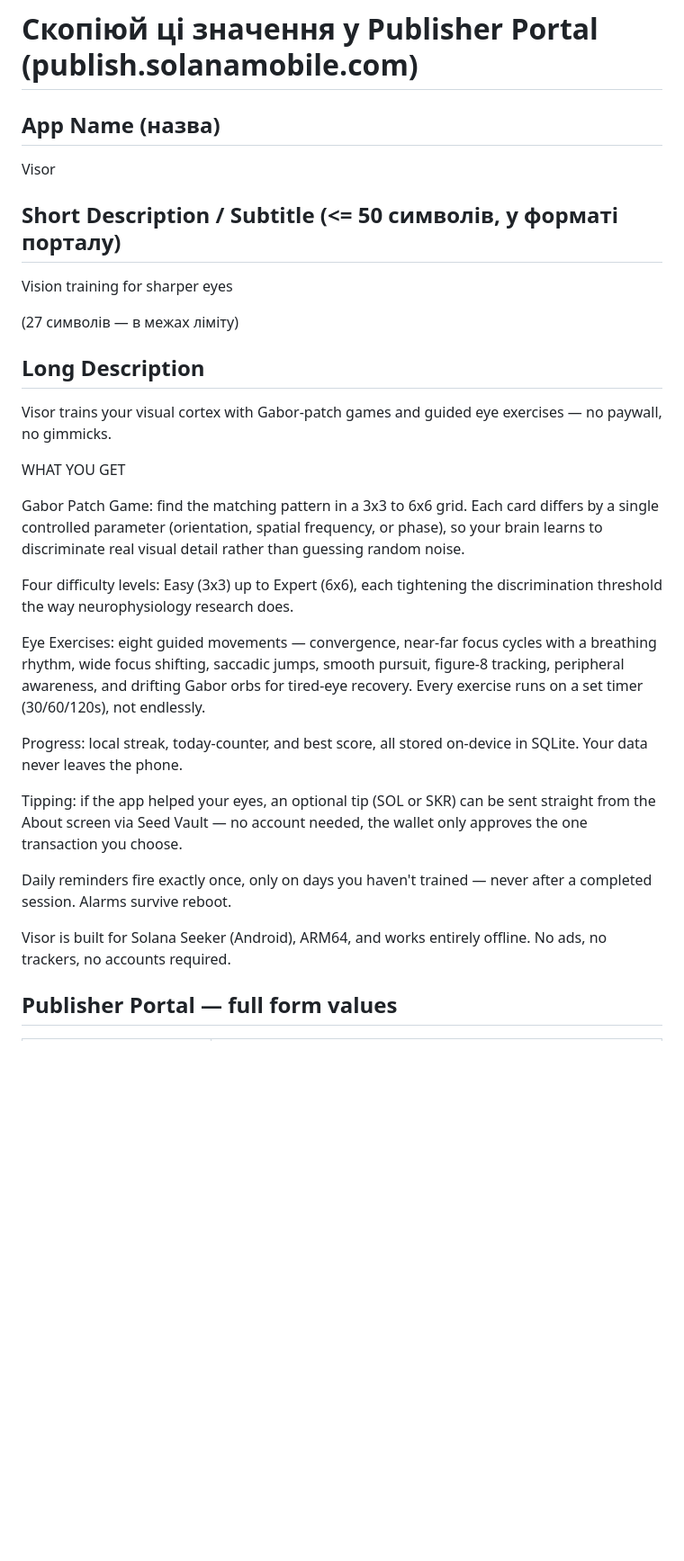
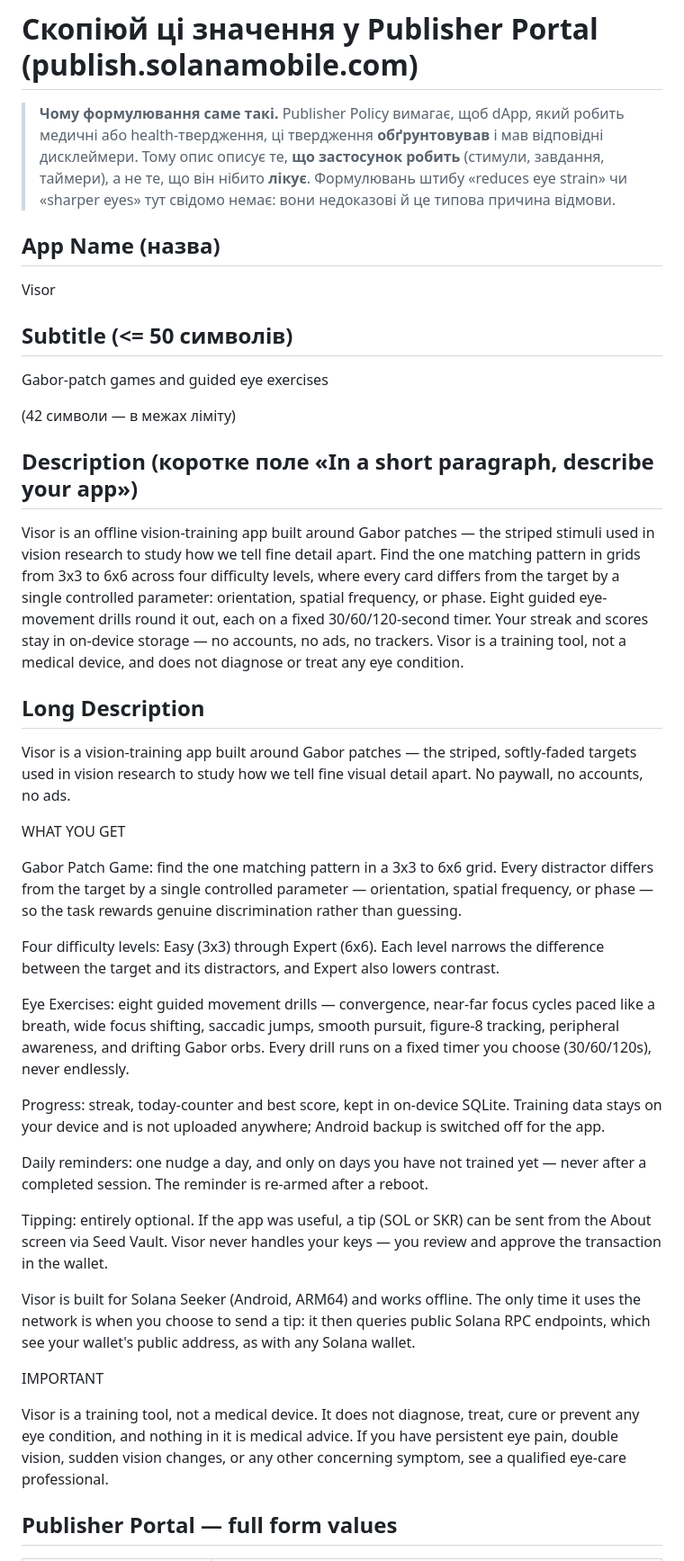
Before and after one commit to ShevchukIhor/Visor, a Markdown page: LISTING.md, the part around one of its changes. Shown at 90% size. Drawn GitHub-style; blank space fills up the shorter version.

Commit message:
docs(listing): rewrite store copy for Publisher Policy compliance
The policy requires that health-related claims be substantiated and carry
the right disclaimers. The old copy promised outcomes it cannot support
- 'sharper eyes', 'ease screen fatigue', 'loosen eye strain', 'reduces
strain' - which is a common rejection cause.

The copy now describes what the app does (stimuli, task design, timers)
rather than what it supposedly cures, and carries the medical disclaimer
that already exists in-app and in TERMS.md.

Also fixes a metadata contradiction: the listing claimed the app 'works
entirely offline' while describing Seed Vault tipping, which queries
public Solana RPC endpoints. That is now stated accurately.

Adds the release artifact details and a pre-submission checklist.

```diff
--- a/LISTING.md
+++ b/LISTING.md
@@ -1,46 +1,77 @@
 # Visor — dApp Store Listing Metadata
 # Скопіюй ці значення у Publisher Portal (publish.solanamobile.com)
+
+> **Чому формулювання саме такі.** Publisher Policy вимагає, щоб dApp, який
+> робить медичні або health-твердження, ці твердження **обґрунтовував** і мав
+> відповідні дисклеймери. Тому опис описує те, **що застосунок робить**
+> (стимули, завдання, таймери), а не те, що він нібито **лікує**. Формулювань
+> штибу «reduces eye strain» чи «sharper eyes» тут свідомо немає: вони
+> недоказові й це типова причина відмови.
 
 ## App Name (назва)
 Visor
 
-## Short Description / Subtitle (<= 50 символів, у форматі порталу)
-Vision training for sharper eyes
+## Subtitle (<= 50 символів)
+Gabor-patch games and guided eye exercises
 
-(27 символів — в межах ліміту)
+(42 символи — в межах ліміту)
+
+## Description (коротке поле «In a short paragraph, describe your app»)
+Visor is an offline vision-training app built around Gabor patches — the
+striped stimuli used in vision research to study how we tell fine detail
+apart. Find the one matching pattern in grids from 3x3 to 6x6 across four
+difficulty levels, where every card differs from the target by a single
+controlled parameter: orientation, spatial frequency, or phase. Eight
+guided eye-movement drills round it out, each on a fixed 30/60/120-second
+timer. Your streak and scores stay in on-device storage — no accounts, no
+ads, no trackers. Visor is a training tool, not a medical device, and does
+not diagnose or treat any eye condition.
 
 ## Long Description
-Visor trains your visual cortex with Gabor-patch games and guided eye
-exercises — no paywall, no gimmicks.
+Visor is a vision-training app built around Gabor patches — the striped,
+softly-faded targets used in vision research to study how we tell fine
+visual detail apart. No paywall, no accounts, no ads.
 
 WHAT YOU GET
 
-Gabor Patch Game: find the matching pattern in a 3x3 to 6x6 grid. Each
-card differs by a single controlled parameter (orientation, spatial
-frequency, or phase), so your brain learns to discriminate real visual
-detail rather than guessing random noise.
+Gabor Patch Game: find the one matching pattern in a 3x3 to 6x6 grid.
+Every distractor differs from the target by a single controlled parameter
+— orientation, spatial frequency, or phase — so the task rewards genuine
+discrimination rather than guessing.
 
-Four difficulty levels: Easy (3x3) up to Expert (6x6), each tightening
-the discrimination threshold the way neurophysiology research does.
+Four difficulty levels: Easy (3x3) through Expert (6x6). Each level
+narrows the difference between the target and its distractors, and Expert
+also lowers contrast.
 
-Eye Exercises: eight guided movements — convergence, near-far focus
-cycles with a breathing rhythm, wide focus shifting, saccadic jumps,
-smooth pursuit, figure-8 tracking, peripheral awareness, and drifting
-Gabor orbs for tired-eye recovery. Every exercise runs on a set timer
-(30/60/120s), not endlessly.
+Eye Exercises: eight guided movement drills — convergence, near-far focus
+cycles paced like a breath, wide focus shifting, saccadic jumps, smooth
+pursuit, figure-8 tracking, peripheral awareness, and drifting Gabor orbs.
+Every drill runs on a fixed timer you choose (30/60/120s), never endlessly.
 
-Progress: local streak, today-counter, and best score, all stored
-on-device in SQLite. Your data never leaves the phone.
+Progress: streak, today-counter and best score, kept in on-device SQLite.
+Training data stays on your device and is not uploaded anywhere; Android
+backup is switched off for the app.
 
-Tipping: if the app helped your eyes, an optional tip (SOL or SKR) can
-be sent straight from the About screen via Seed Vault — no account
-needed, the wallet only approves the one transaction you choose.
+Daily reminders: one nudge a day, and only on days you have not trained
+yet — never after a completed session. The reminder is re-armed after a
+reboot.
 
-Daily reminders fire exactly once, only on days you haven't trained —
-never after a completed session. Alarms survive reboot.
+Tipping: entirely optional. If the app was useful, a tip (SOL or SKR) can
+be sent from the About screen via Seed Vault. Visor never handles your
+keys — you review and approve the transaction in the wallet.
 
-Visor is built for Solana Seeker (Android), ARM64, and works entirely
-offline. No ads, no trackers, no accounts required.
+Visor is built for Solana Seeker (Android, ARM64) and works offline. The
+only time it uses the network is when you choose to send a tip: it then
+queries public Solana RPC endpoints, which see your wallet's public
+address, as with any Solana wallet.
+
+IMPORTANT
+
+Visor is a training tool, not a medical device. It does not diagnose,
+treat, cure or prevent any eye condition, and nothing in it is medical
+advice. If you have persistent eye pain, double vision, sudden vision
+changes, or any other concerning symptom, see a qualified eye-care
+professional.
 
 ## Publisher Portal — full form values
 | Field | Value |
```
Also changed, not shown: other parts of LISTING.md (+29 -9 lines).
